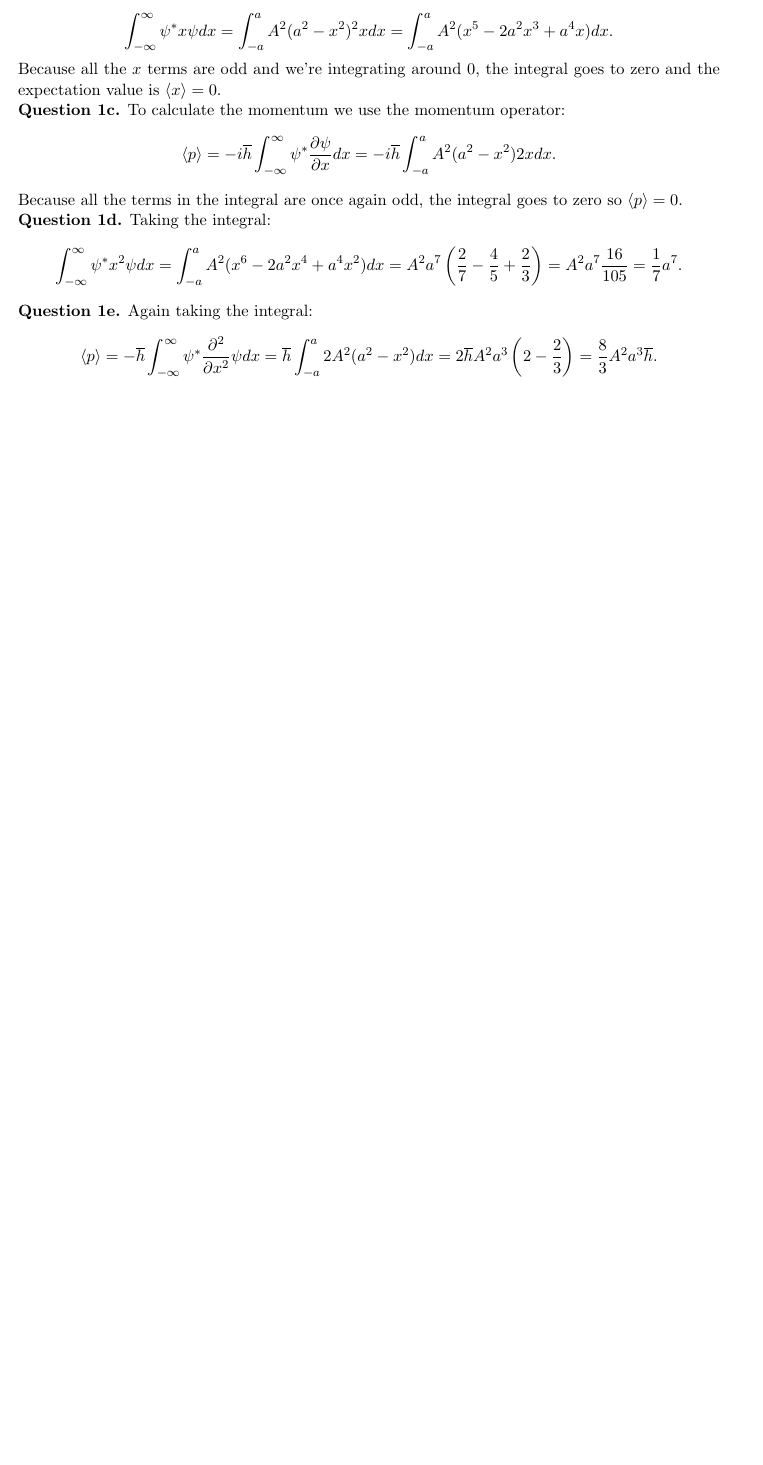
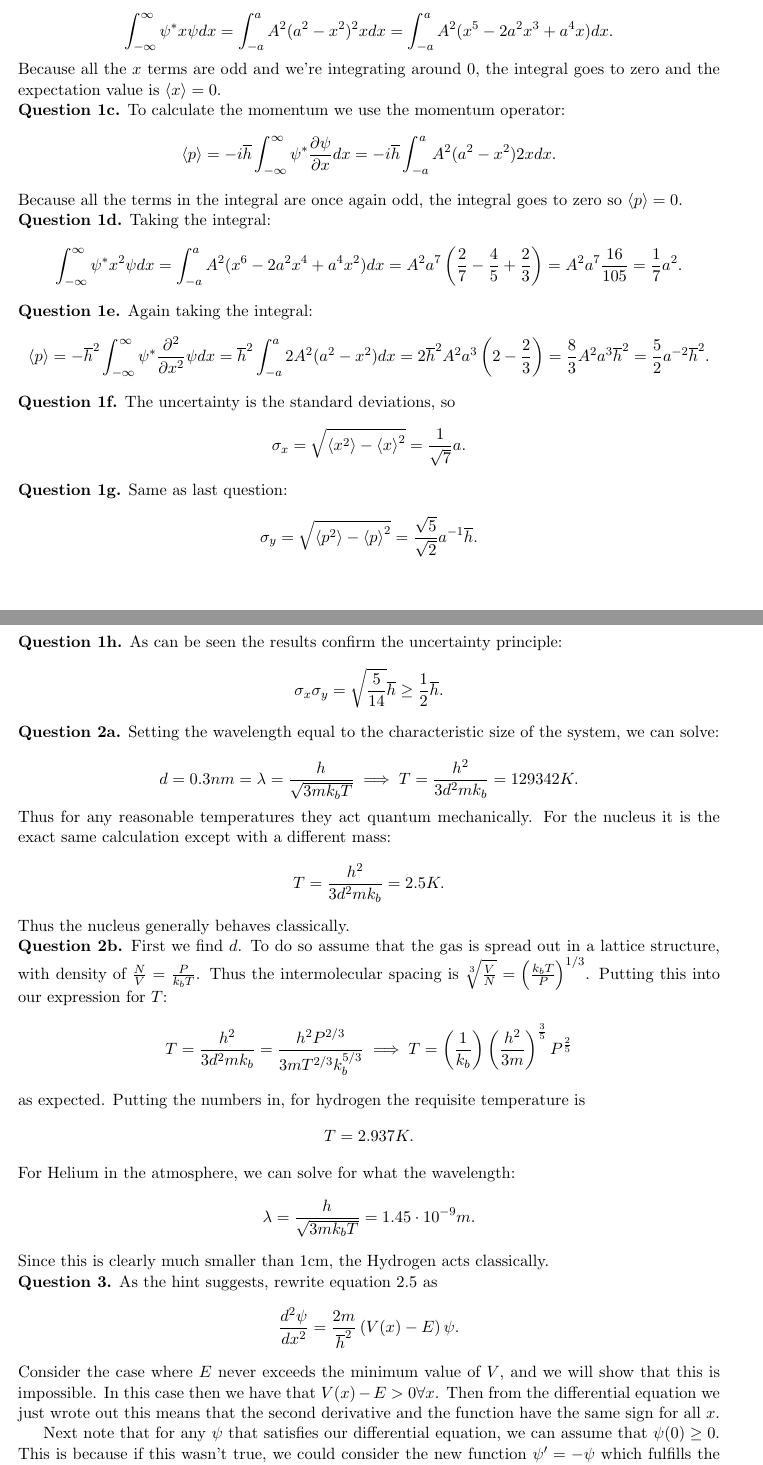
Before and after one commit to misprit7/school-latex, a LaTeX problem sheet (2t3/phys304/hw2/main.tex): part of the page before the commit and two parts of pages 1 and 2 of 3 after it, the two joined at a grey line, cut so that both start at the same text, the shorter picture padded with empty space. Compiled offline with pdfLaTeX.

Commit message:
phys 304 hw 2

```diff
--- a/2t3/phys304/hw2/main.tex
+++ b/2t3/phys304/hw2/main.tex
@@ -43,11 +43,58 @@ Because all the terms in the integral are once again odd, the integral goes to z
 
 {\noindent\bf Question 1d.} Taking the integral:
 \[
-\int_{-\infty}^{\infty}\psi^* x^2\psi dx=\int_{-a}^{a}A^2(x^{6}-2a^2x^{4}+a^{4}x^2)dx=A^2a^{7}\left( \frac{2}{7}-\frac{4}{5}+\frac{2}{3}\right)=A^2a^{7}\frac{16}{105}=\frac{1}{7}a^{7}
+\int_{-\infty}^{\infty}\psi^* x^2\psi dx=\int_{-a}^{a}A^2(x^{6}-2a^2x^{4}+a^{4}x^2)dx=A^2a^{7}\left( \frac{2}{7}-\frac{4}{5}+\frac{2}{3}\right)=A^2a^{7}\frac{16}{105}=\frac{1}{7}a^{2}
 .\]
 
 {\noindent\bf Question 1e.} Again taking the integral:
 \[
-\left<p \right>=-\overline{h}\int_{-\infty}^{\infty}\psi^* \frac{\partial^2}{\partial x^2}\psi dx=\overline{h}\int_{-a}^{a}2A^2(a^2-x^2)dx=2\overline{h}A^2a^{3}\left( 2-\frac{2}{3} \right) =\frac{8}{3}A^2a^{3}\overline{h}
+\left<p \right>=-\overline{h}^2\int_{-\infty}^{\infty}\psi^* \frac{\partial^2}{\partial x^2}\psi dx=\overline{h}^2\int_{-a}^{a}2A^2(a^2-x^2)dx=2\overline{h}^2A^2a^{3}\left( 2-\frac{2}{3} \right) =\frac{8}{3}A^2a^{3}\overline{h}^2=\frac{5}{2}a^{-2}\overline{h}^2
 .\]
 
+{\noindent\bf Question 1f.} The uncertainty is the standard deviations, so
+\[
+\sigma_x=\sqrt{\left<x^2 \right>-\left<x \right>^2}=\frac{1}{\sqrt{7} }a
+.\]
+
+{\noindent\bf Question 1g.} Same as last question:
+\[
+\sigma_y=\sqrt{\left<p^2 \right>-\left<p \right>^2}=\frac{\sqrt{5} }{\sqrt{2} }a^{-1}\overline{h}
+.\]
+
+{\noindent\bf Question 1h.} As can be seen the results confirm the uncertainty principle:
+\[
+\sigma_x\sigma_y=\sqrt{\frac{5}{14}} \overline{h}\geq \frac{1}{2}\overline{h}
+.\]
+
+{\noindent\bf Question 2a.} Setting the wavelength equal to the characteristic size of the system, we can solve:
+
+\[
+d=0.3nm=\lambda=\frac{h}{\sqrt{3mk_bT} }\implies T=\frac{h^2}{3d^2mk_b}=129342K
+.\]
+Thus for any reasonable temperatures they act quantum mechanically. For the nucleus it is the exact same calculation except with a different mass:
+\[
+T=\frac{h^2}{3d^2mk_b}=2.5K
+.\]
+Thus the nucleus generally behaves classically.
+
+{\noindent\bf Question 2b.} First we find $d$. To do so assume that the gas is spread out in a lattice structure, with density of $\frac{N}{V}=\frac{P}{k_bT}$. Thus the intermolecular spacing is $ \sqrt[3]{\frac{V}{N}}=\left( \frac{k_bT}{P} \right)^{1 /3}$. Putting this into our expression for $T $:
+\[
+T=\frac{h^2}{3d^2mk_b}=\frac{h^2P^{2 /3}}{3mT^{2/3}k_b^{5 /3}}\implies T=\left( \frac{1}{k_b} \right) \left( \frac{h^2}{3m} \right)^{\frac{3}{5}}P^{\frac{2}{5}}
+\]
+as expected. Putting the numbers in, for hydrogen the requisite temperature is
+\[
+T=2.937K
+.\]
+For Helium in the atmosphere, we can solve for what the wavelength:
+\[
+\lambda=\frac{h}{\sqrt{3mk_bT} }=1.45\cdot 10^{-9}m
+.\]
+Since this is clearly much smaller than 1cm, the Hydrogen acts classically.
+
+{\noindent\bf Question 3.} As the hint suggests, rewrite equation 2.5 as
+\[
+\frac{d^2\psi}{dx^2}=\frac{2m}{\overline{h}^2}\left( V(x)-E \right) \psi
+.\]
+Consider the case where $E$ never exceeds the minimum value of $V$, and we will show that this is impossible. In this case then we have that $V(x)-E>0\forall x$. Then from the differential equation we just wrote out this means that the second derivative and the function have the same sign for all $x$.
+
+Next note that for any $\psi$ that satisfies our differential equation, we can assume that $\psi(0)\geq 0$. This is because if this wasn't true, we could consider the new function $\psi^\prime=-\psi$ which fulfills the differential equation and doesn't affect the square integrability of $\psi$. Similarly, we can assume that $\frac{d\psi}{dx}(0)\geq0$, since if this wasn't the case then we could consider $\psi^\prime(x)=\psi(-x)$ which would also fulfill the differential equation and have no effect on the integrability. Let $\frac{d\psi}{dx}(0)=m$. Since $\frac{d^2\psi}{dx^2}>0$ as long as $\psi>0$, $\psi(x)\geq \psi(0)+mx\forall x\geq0$. This is linear function which clearly doesn't converge even in the limit, which means that $\psi$ is not square integrable.
```
Also changed, not shown: 2t3/phys304/hw2/main.pdf, 2t3/phys304/hw2/main.tex (24 more changed lines).
